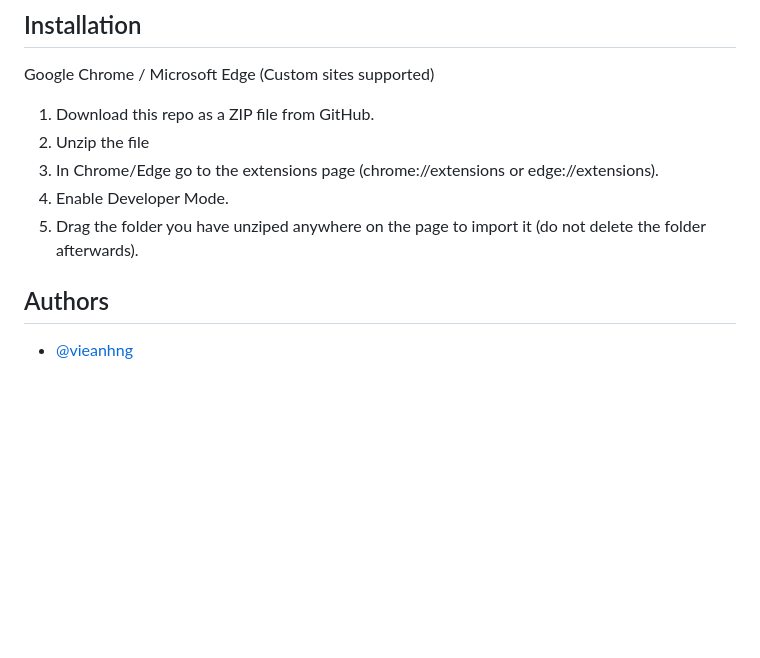
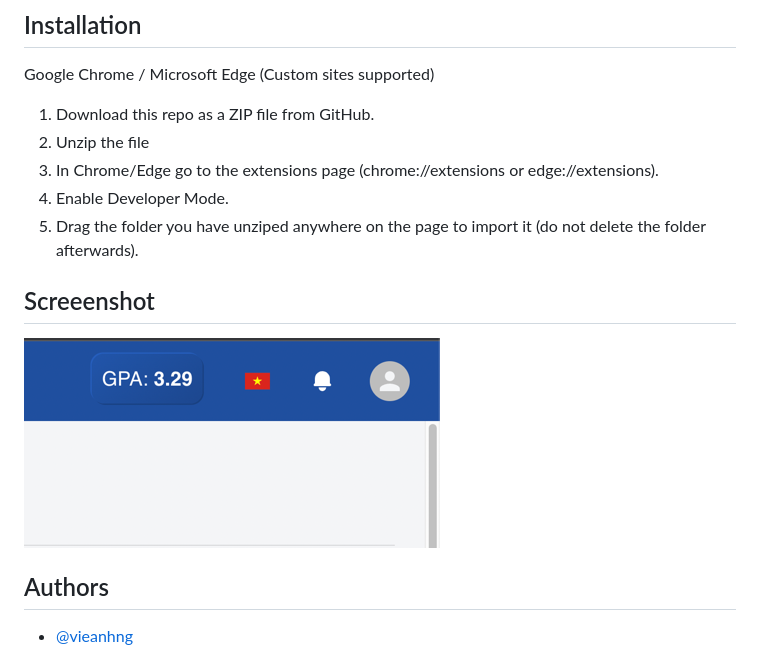
Before and after one commit to vieanhng/GPA_Calculator, a Markdown page: README.md, the part around the change. GitHub-like rendering; pictures changed too: img.png (added); blank space fills up the shorter version.

Commit message:
update screenshot

```diff
--- a/README.md
+++ b/README.md
@@ -13,6 +13,8 @@ Google Chrome / Microsoft Edge (Custom sites supported)
 4. Enable Developer Mode.
 5. Drag the folder you have unziped anywhere on the page to import it (do not delete the folder afterwards).
 
+## Screeenshot
+![img.png](img.png)
 
 ## Authors
 
```
